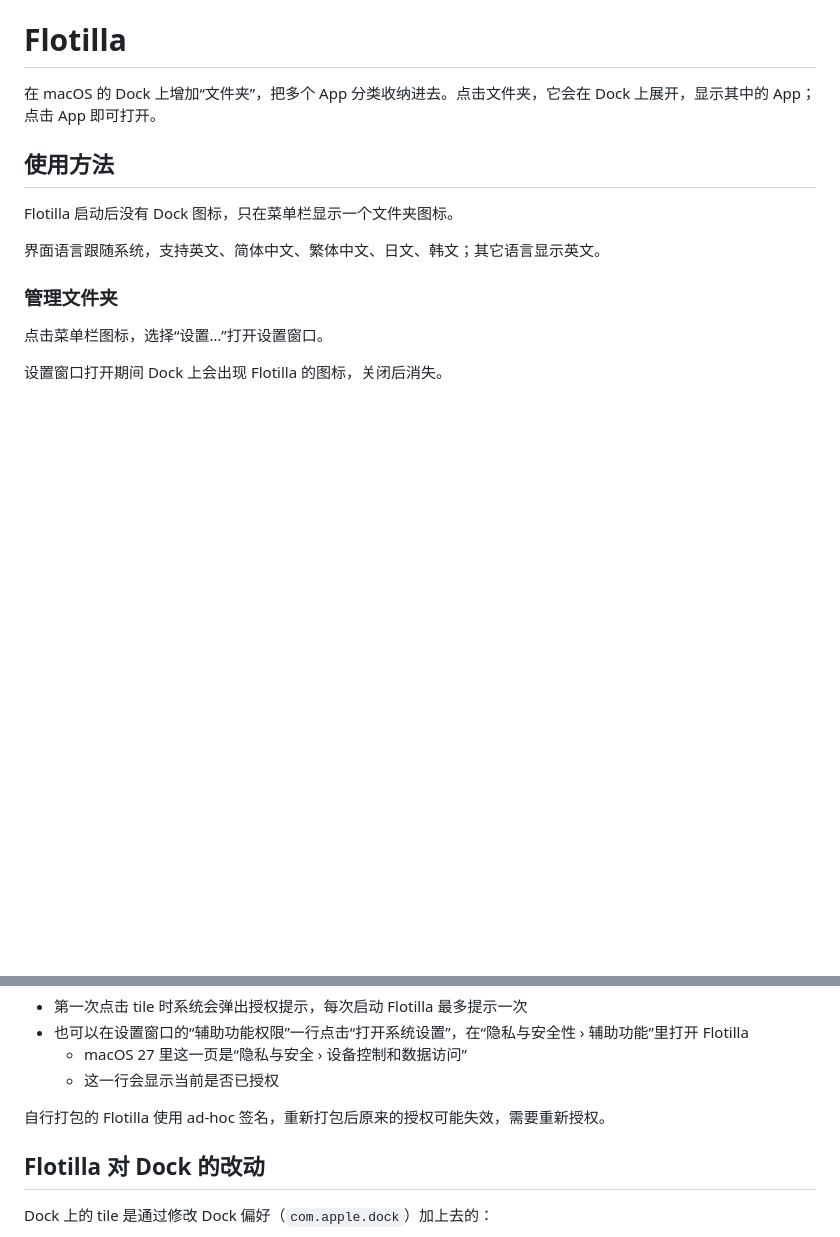
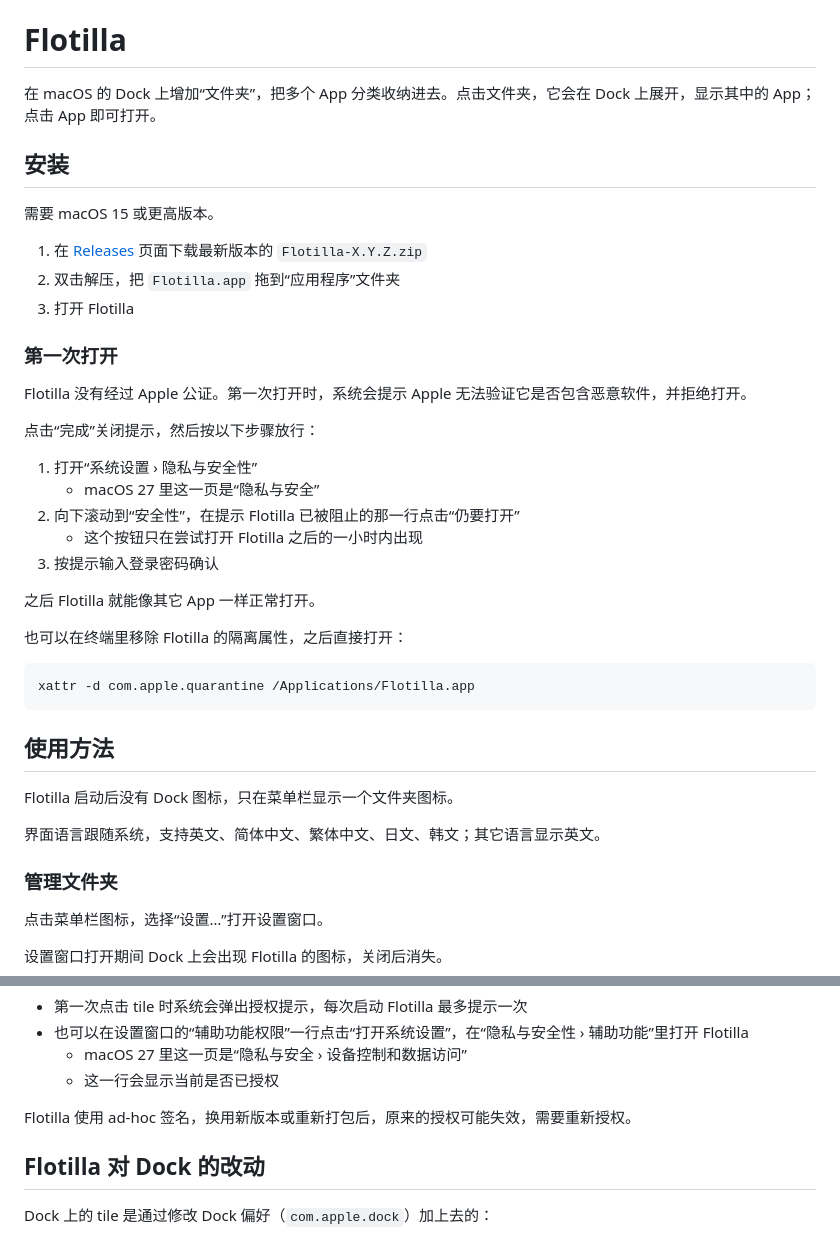
Before and after one commit to rakuyoMo/Flotilla, a Markdown page: README.md, 2 parts joined by grey strips. Rendered like a GitHub page; blank space fills up the shorter version.

Commit message:
docs: README 写明从 Releases 安装与首次打开的放行步骤

````diff
--- a/README.md
+++ b/README.md
@@ -1,6 +1,34 @@
 # Flotilla
 
 在 macOS 的 Dock 上增加“文件夹”，把多个 App 分类收纳进去。点击文件夹，它会在 Dock 上展开，显示其中的 App；点击 App 即可打开。
+
+## 安装
+
+需要 macOS 15 或更高版本。
+
+1. 在 [Releases](https://github.com/rakuyoMo/Flotilla/releases) 页面下载最新版本的 `Flotilla-X.Y.Z.zip`
+2. 双击解压，把 `Flotilla.app` 拖到“应用程序”文件夹
+3. 打开 Flotilla
+
+### 第一次打开
+
+Flotilla 没有经过 Apple 公证。第一次打开时，系统会提示 Apple 无法验证它是否包含恶意软件，并拒绝打开。
+
+点击“完成”关闭提示，然后按以下步骤放行：
+
+1. 打开“系统设置 › 隐私与安全性”
+   - macOS 27 里这一页是“隐私与安全”
+2. 向下滚动到“安全性”，在提示 Flotilla 已被阻止的那一行点击“仍要打开”
+   - 这个按钮只在尝试打开 Flotilla 之后的一小时内出现
+3. 按提示输入登录密码确认
+
+之后 Flotilla 就能像其它 App 一样正常打开。
+
+也可以在终端里移除 Flotilla 的隔离属性，之后直接打开：
+
+```bash
+xattr -d com.apple.quarantine /Applications/Flotilla.app
+```
 
 ## 使用方法
 
@@ -64,7 +92,7 @@ Flotilla 通过辅助功能读取 Dock 的界面信息，用来：
   - macOS 27 里这一页是“隐私与安全 › 设备控制和数据访问”
   - 这一行会显示当前是否已授权
 
-自行打包的 Flotilla 使用 ad-hoc 签名，重新打包后原来的授权可能失效，需要重新授权。
+Flotilla 使用 ad-hoc 签名，换用新版本或重新打包后，原来的授权可能失效，需要重新授权。
 
 ## Flotilla 对 Dock 的改动
 
````
